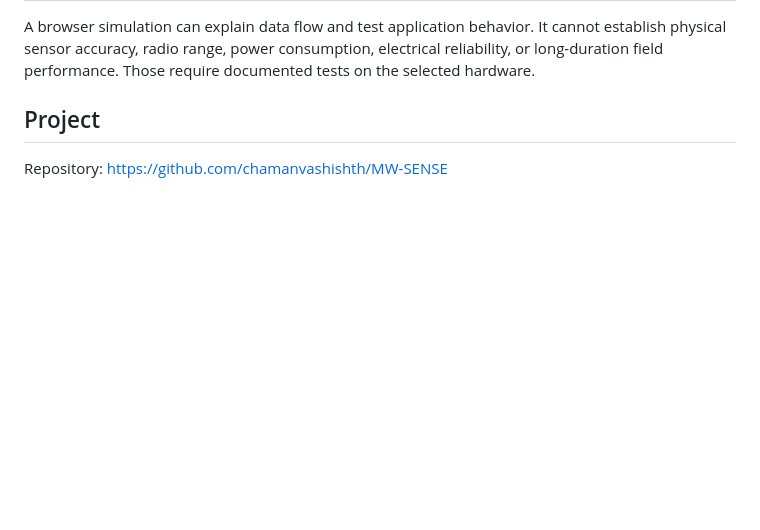
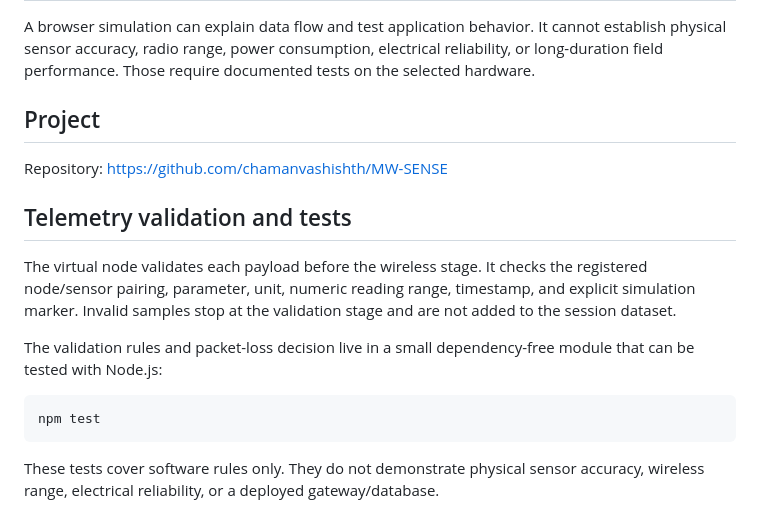
Before and after one commit to chamanvashishth/MW-SENSE, a Markdown page: README.md, the part around the change. Rendered like a GitHub page; blank space fills up the shorter version.

Commit message:
docs: explain telemetry validation and local tests

````diff
--- a/README.md
+++ b/README.md
@@ -74,3 +74,16 @@ A browser simulation can explain data flow and test application behavior. It can
 ## Project
 
 Repository: https://github.com/chamanvashishth/MW-SENSE
+
+
+## Telemetry validation and tests
+
+The virtual node validates each payload before the wireless stage. It checks the registered node/sensor pairing, parameter, unit, numeric reading range, timestamp, and explicit simulation marker. Invalid samples stop at the validation stage and are not added to the session dataset.
+
+The validation rules and packet-loss decision live in a small dependency-free module that can be tested with Node.js:
+
+```bash
+npm test
+```
+
+These tests cover software rules only. They do not demonstrate physical sensor accuracy, wireless range, electrical reliability, or a deployed gateway/database.
````
